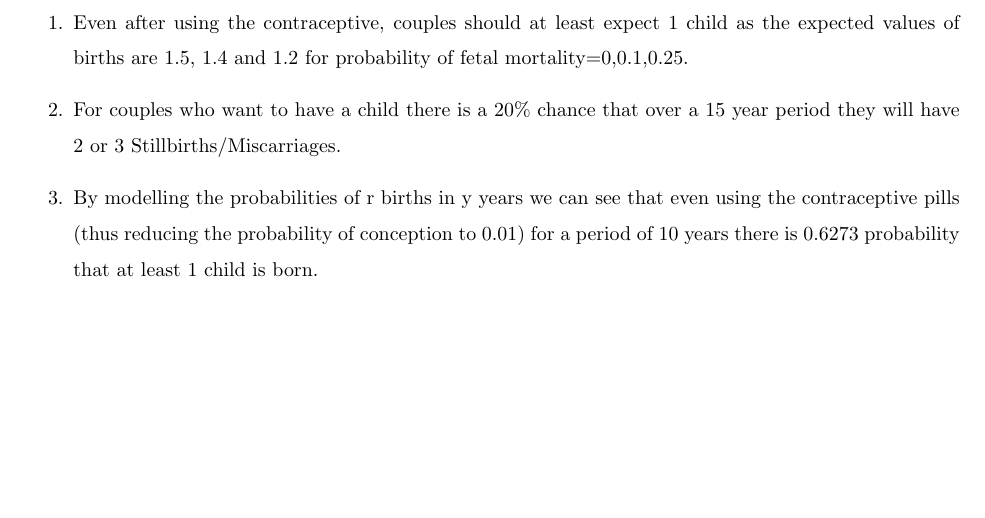
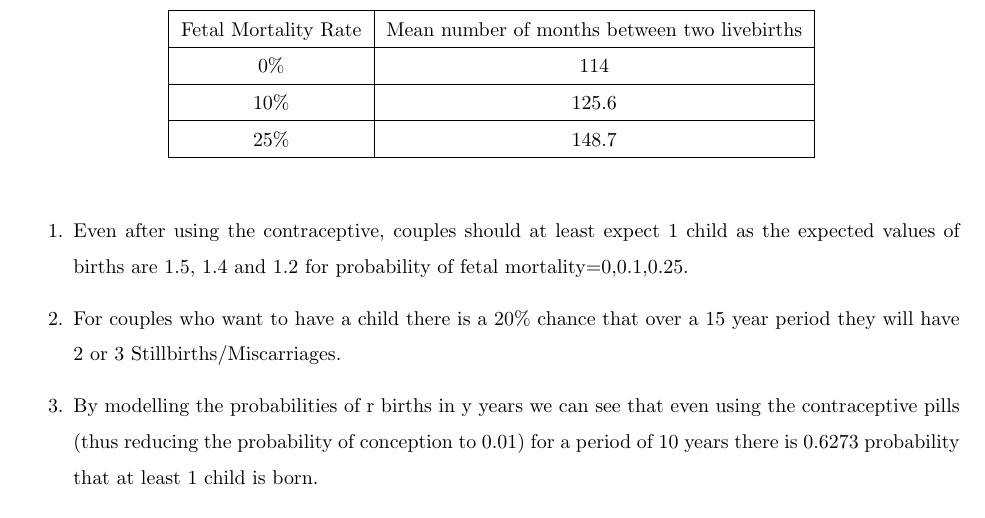
Before and after one commit to nipun3333/Pregnancy-Outcomes, a LaTeX document (report/main.tex): part of page 4 of 4, cut at the place of the change, the shorter picture padded with empty space. Compiled offline with pdfLaTeX.

Commit message:
Latest added Table for 5

```diff
--- a/report/main.tex
+++ b/report/main.tex
@@ -129,17 +129,17 @@ We hope our effort to solve this problem serves as a pillar to future studies an
 We find the probability of conception using the length of the cycle, number of fertile days in that cycle and number of coital acts in that cycle as a factor. This will be useful to couples for family planning by calculating the probability of conception when they use contraceptives.\\
 
 We have calculated the mean number of months between two live births given the probability of conception (considering that the couple is using contraceptives) taking the mortality rate of fetuses as a factor. This would be useful to couples who use contraceptives and want to know the chances of the number of births of the child and also the time interval of birth between them even after using contraceptives.\\
-%	\begin{table}[h]
-%		\begin{center}
-%			\begin{tabular}{|c|c|}
-%				\hline
-%				Fetal Mortality Rate  & Mean number of months between two livebirths\\ \hline
-%				0\% & 114     \\ \hline
-%				10\% & 125.6 \\ \hline
-%				25\% & 148.7 \\ \hline
-%			\end{tabular}
-%		\end{center}
-%	\end{table}
+	\begin{table}[H]
+		\begin{center}
+			\begin{tabular}{|c|c|}
+				\hline
+				Fetal Mortality Rate  & Mean number of months between two livebirths\\ \hline
+				0\% & 114     \\ \hline
+				10\% & 125.6 \\ \hline
+				25\% & 148.7 \\ \hline
+			\end{tabular}
+		\end{center}
+	\end{table}
 
 
 \begin{enumerate}
```
Also changed, not shown: report/main.pdf.
